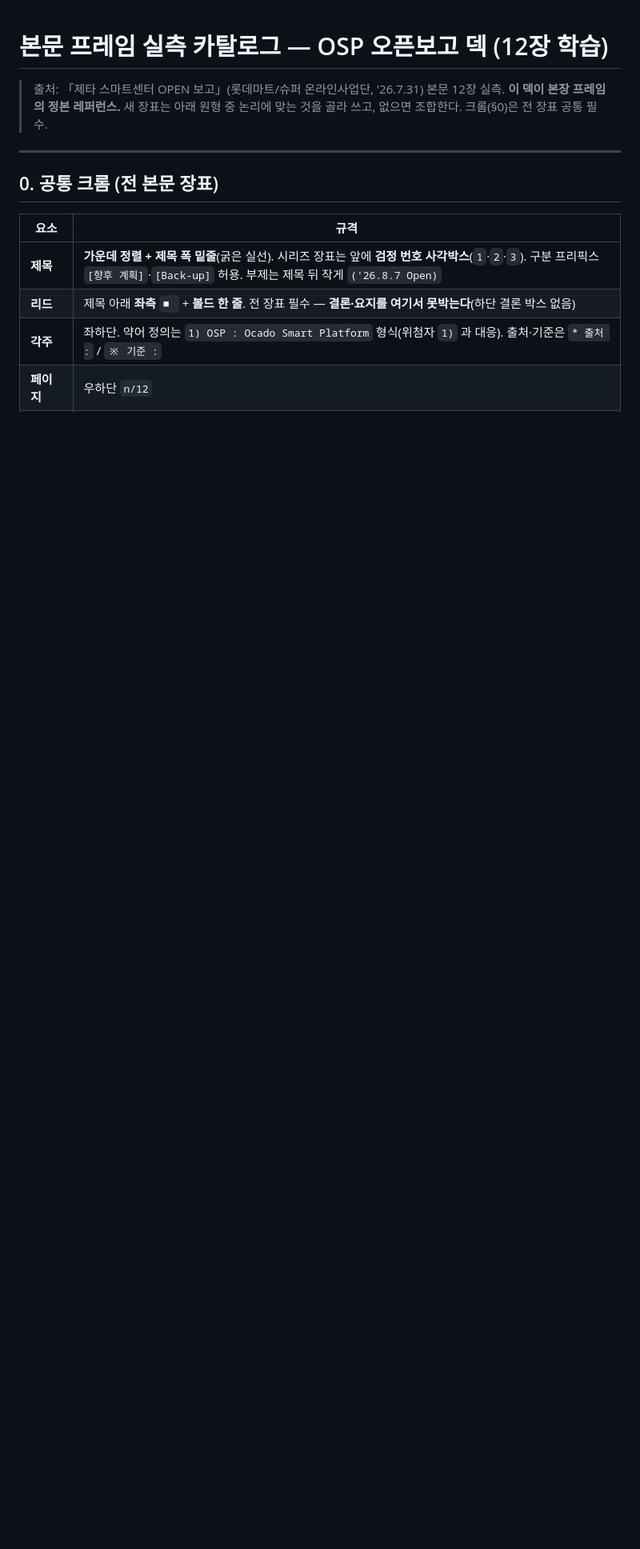
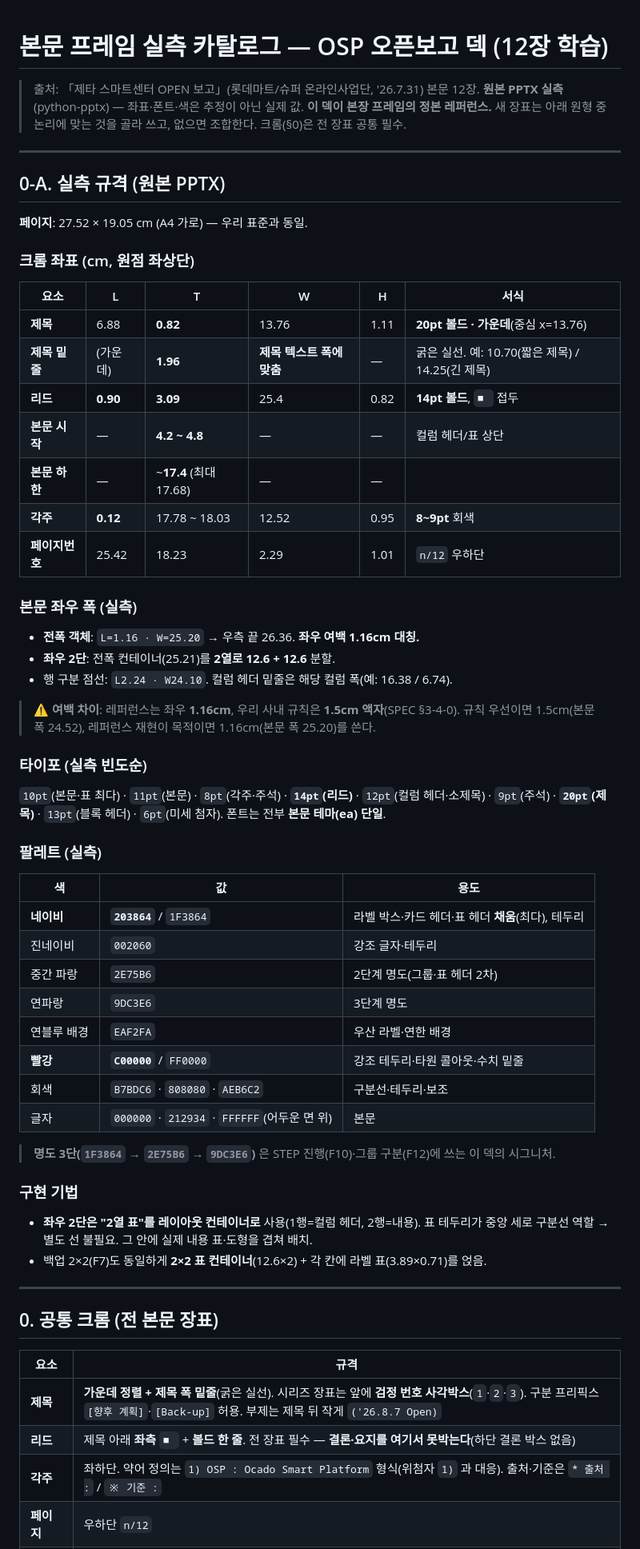
Before and after one commit to avoseed/web1, a Markdown page: zetta-ppt-standard/docs/BODY_FRAMES.md, the part around the change. Shown at 80% size. GitHub-like rendering; blank space fills up the shorter version.

Commit message:
BODY_FRAMES 실측 규격 보강 — 원본 PPTX 정밀 측정(§0-A)
업로드된 원본 pptx를 python-pptx 로 실측해 추정치를 실제 값으로 대체.

- 페이지 27.52×19.05(표준 동일). 크롬 좌표: 제목 T0.82 20pt 볼드 가운데(중심 13.76),
  제목 밑줄 T1.96(텍스트 폭에 맞춤), 리드 L0.90 T3.09 14pt 볼드, 본문 4.2~17.4,
  각주 L0.12 T17.8~18.0 8~9pt, 페이지번호 L25.42 T18.23.
- 본문 폭: 전폭 L1.16 W25.20(좌우 여백 1.16 대칭), 좌우 2단 = 12.6+12.6.
  사내 1.5cm 액자 규칙과의 차이를 명시(규칙 우선 vs 레퍼런스 재현).
- 타이포 실측 빈도: 제목20/리드14/헤더12~13/본문10~11/각주8~9.
- 팔레트: 네이비 203864·1F3864(주 채움), 002060, 명도 3단 1F3864→2E75B6→9DC3E6,
  빨강 C00000/FF0000, 연블루 EAF2FA, 회색 B7BDC6·808080.
- 구현 기법: 좌우 2단·2×2를 '표 컨테이너'로 구성(표 테두리=중앙 구분선).

Co-Authored-By: Claude Opus 5 <noreply@anthropic.com>
Claude-Session: https://claude.ai/code/session_019a4KwJdvrZfi7NVvj2sAsX

```diff
--- a/zetta-ppt-standard/docs/BODY_FRAMES.md
+++ b/zetta-ppt-standard/docs/BODY_FRAMES.md
@@ -1,8 +1,57 @@
 # 본문 프레임 실측 카탈로그 — OSP 오픈보고 덱 (12장 학습)
 
-> 출처: 「제타 스마트센터 OPEN 보고」(롯데마트/슈퍼 온라인사업단, '26.7.31) 본문 12장 실측.
+> 출처: 「제타 스마트센터 OPEN 보고」(롯데마트/슈퍼 온라인사업단, '26.7.31) 본문 12장.
+> **원본 PPTX 실측**(python-pptx) — 좌표·폰트·색은 추정이 아닌 실제 값.
 > **이 덱이 본장 프레임의 정본 레퍼런스.** 새 장표는 아래 원형 중 논리에 맞는 것을 골라 쓰고,
 > 없으면 조합한다. 크롬(§0)은 전 장표 공통 필수.
+
+---
+
+## 0-A. 실측 규격 (원본 PPTX)
+
+**페이지**: 27.52 × 19.05 cm (A4 가로) — 우리 표준과 동일.
+
+### 크롬 좌표 (cm, 원점 좌상단)
+| 요소 | L | T | W | H | 서식 |
+|---|---|---|---|---|---|
+| **제목** | 6.88 | **0.82** | 13.76 | 1.11 | **20pt 볼드 · 가운데**(중심 x=13.76) |
+| **제목 밑줄** | (가운데) | **1.96** | **제목 텍스트 폭에 맞춤** | — | 굵은 실선. 예: 10.70(짧은 제목) / 14.25(긴 제목) |
+| **리드** | **0.90** | **3.09** | 25.4 | 0.82 | **14pt 볼드**, `■ ` 접두 |
+| **본문 시작** | — | **4.2 ~ 4.8** | — | — | 컬럼 헤더/표 상단 |
+| **본문 하한** | — | ~**17.4** (최대 17.68) | — | — | |
+| **각주** | **0.12** | 17.78 ~ 18.03 | 12.52 | 0.95 | **8~9pt** 회색 |
+| **페이지번호** | 25.42 | 18.23 | 2.29 | 1.01 | `n/12` 우하단 |
+
+### 본문 좌우 폭 (실측)
+- **전폭 객체**: `L=1.16 · W=25.20` → 우측 끝 26.36. **좌우 여백 1.16cm 대칭.**
+- **좌우 2단**: 전폭 컨테이너(25.21)를 **2열로 12.6 + 12.6** 분할.
+- 행 구분 점선: `L2.24 · W24.10`. 컬럼 헤더 밑줄은 해당 컬럼 폭(예: 16.38 / 6.74).
+
+> ⚠ **여백 차이**: 레퍼런스는 좌우 **1.16cm**, 우리 사내 규칙은 **1.5cm 액자**(SPEC §3-4-0).
+> 규칙 우선이면 1.5cm(본문 폭 24.52), 레퍼런스 재현이 목적이면 1.16cm(본문 폭 25.20)를 쓴다.
+
+### 타이포 (실측 빈도순)
+`10pt`(본문·표 최다) · `11pt`(본문) · `8pt`(각주·주석) · **`14pt`(리드)** · `12pt`(컬럼 헤더·소제목) ·
+`9pt`(주석) · **`20pt`(제목)** · `13pt`(블록 헤더) · `6pt`(미세 첨자). 폰트는 전부 **본문 테마(ea) 단일**.
+
+### 팔레트 (실측)
+| 색 | 값 | 용도 |
+|---|---|---|
+| **네이비** | **`203864`** / `1F3864` | 라벨 박스·카드 헤더·표 헤더 **채움**(최다), 테두리 |
+| 진네이비 | `002060` | 강조 글자·테두리 |
+| 중간 파랑 | `2E75B6` | 2단계 명도(그룹·표 헤더 2차) |
+| 연파랑 | `9DC3E6` | 3단계 명도 |
+| 연블루 배경 | `EAF2FA` | 우산 라벨·연한 배경 |
+| **빨강** | **`C00000`** / `FF0000` | 강조 테두리·타원 콜아웃·수치 밑줄 |
+| 회색 | `B7BDC6` · `808080` · `AEB6C2` | 구분선·테두리·보조 |
+| 글자 | `000000` · `212934` · `FFFFFF`(어두운 면 위) | 본문 |
+
+> **명도 3단(`1F3864` → `2E75B6` → `9DC3E6`)** 은 STEP 진행(F10)·그룹 구분(F12)에 쓰는 이 덱의 시그니처.
+
+### 구현 기법
+- **좌우 2단은 "2열 표"를 레이아웃 컨테이너로** 사용(1행=컬럼 헤더, 2행=내용). 표 테두리가
+  중앙 세로 구분선 역할 → 별도 선 불필요. 그 안에 실제 내용 표·도형을 겹쳐 배치.
+- 백업 2×2(F7)도 동일하게 **2×2 표 컨테이너**(12.6×2) + 각 칸에 라벨 표(3.89×0.71)를 얹음.
 
 ---
 
```
Also changed, not shown: 2 other files.
